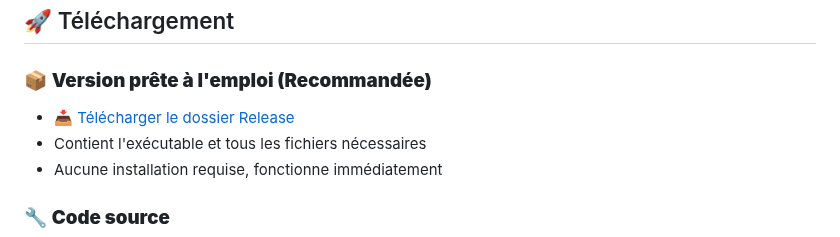
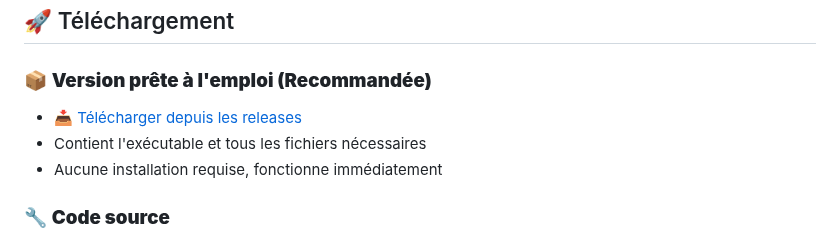
Before and after one commit to Barreji/overlay-speedrun, a Markdown page: README.md, the part around the change. Rendered like a GitHub page.

Commit message:
update release link in readme

```diff
--- a/README.md
+++ b/README.md
@@ -6,7 +6,7 @@ Une application Electron pour afficher des guides de speedrun en overlay pendant
 
 ### 📦 **Version prête à l'emploi (Recommandée)**
 
--   [📥 Télécharger le dossier Release](https://github.com/Barreji/overlay-speedrun/releases/latest/download/Release.zip)
+-   [📥 Télécharger depuis les releases](https://github.com/Barreji/overlay-speedrun/releases)
 -   Contient l'exécutable et tous les fichiers nécessaires
 -   Aucune installation requise, fonctionne immédiatement
 
```
